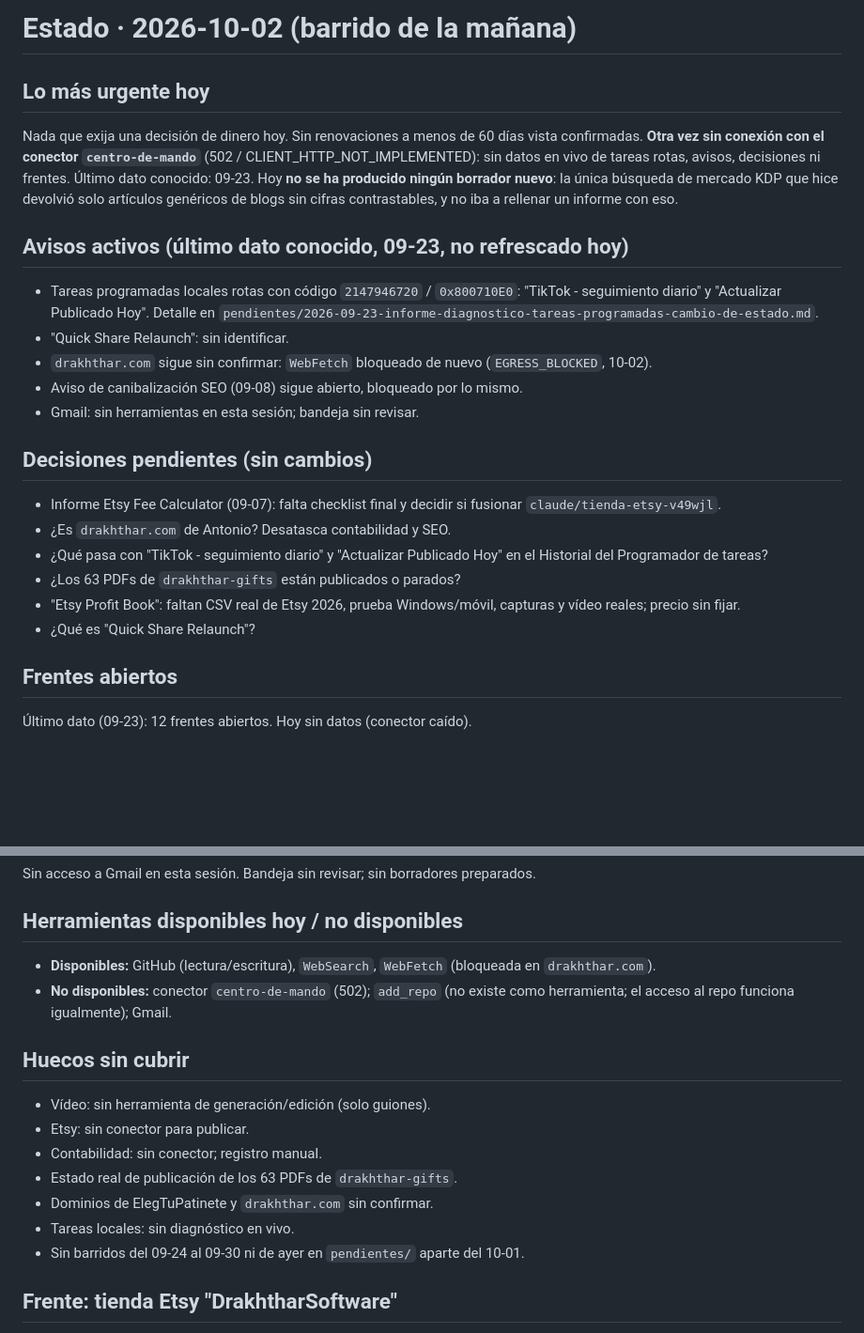
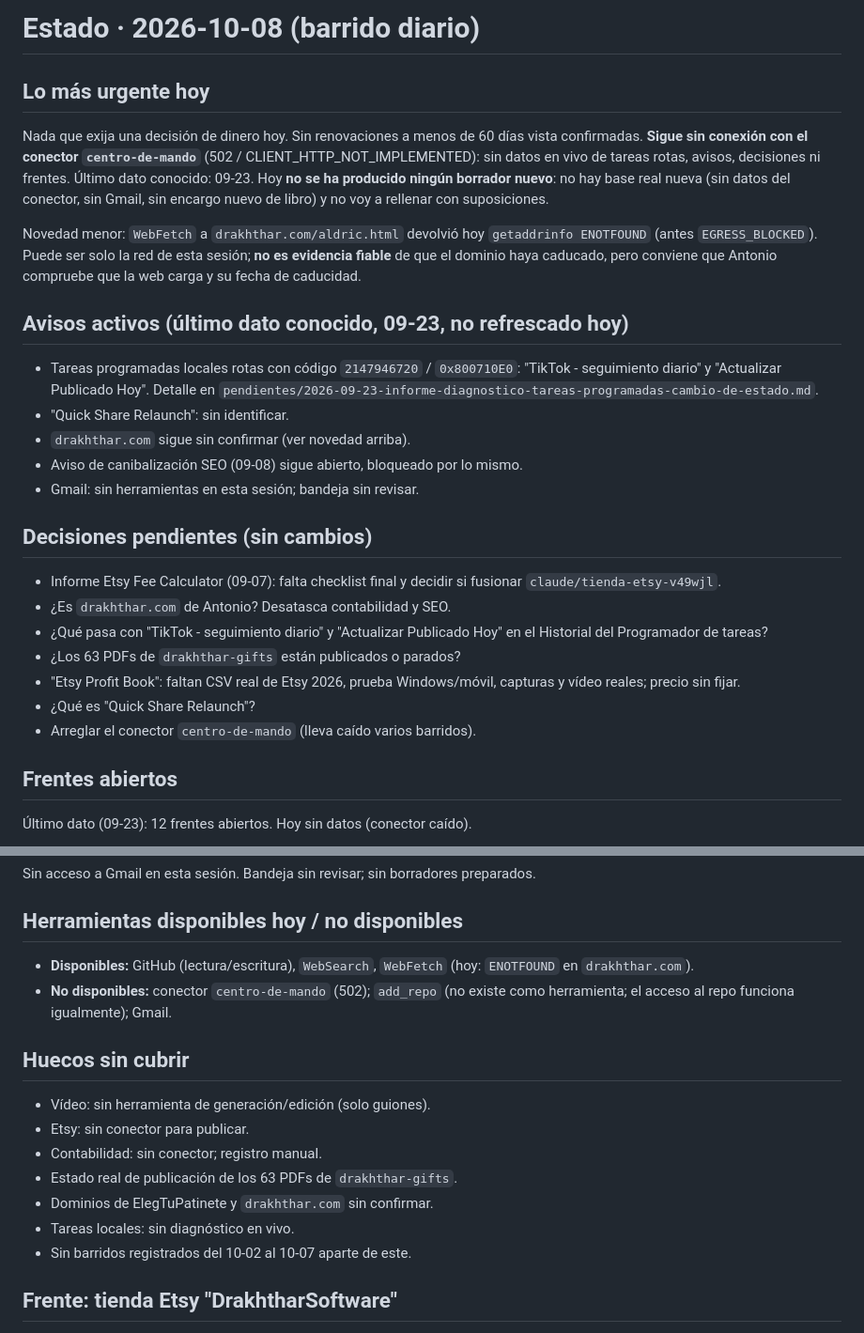
Before and after one commit to athonybcn5550555-ops/MUNDO-DRAKHTHHAR, a Markdown page: centro-de-mando/ESTADO.md, 2 parts joined by grey strips. Shown at 94% size. GitHub-like rendering; blank space fills up the shorter version.

Commit message:
Estado 2026-10-08: barrido diario (sin cambios, conector caído)

```diff
--- a/centro-de-mando/ESTADO.md
+++ b/centro-de-mando/ESTADO.md
@@ -1,21 +1,25 @@
-# Estado · 2026-10-02 (barrido de la mañana)
+# Estado · 2026-10-08 (barrido diario)
 
 ## Lo más urgente hoy
 Nada que exija una decisión de dinero hoy. Sin renovaciones a menos de 60
-días vista confirmadas. **Otra vez sin conexión con el conector
+días vista confirmadas. **Sigue sin conexión con el conector
 `centro-de-mando`** (502 / CLIENT_HTTP_NOT_IMPLEMENTED): sin datos en vivo
 de tareas rotas, avisos, decisiones ni frentes. Último dato conocido: 09-23.
-Hoy **no se ha producido ningún borrador nuevo**: la única búsqueda de
-mercado KDP que hice devolvió solo artículos genéricos de blogs sin cifras
-contrastables, y no iba a rellenar un informe con eso.
+Hoy **no se ha producido ningún borrador nuevo**: no hay base real nueva
+(sin datos del conector, sin Gmail, sin encargo nuevo de libro) y no voy a
+rellenar con suposiciones.
+
+Novedad menor: `WebFetch` a `drakhthar.com/aldric.html` devolvió hoy
+`getaddrinfo ENOTFOUND` (antes `EGRESS_BLOCKED`). Puede ser solo la red de
+esta sesión; **no es evidencia fiable** de que el dominio haya caducado, pero
+conviene que Antonio compruebe que la web carga y su fecha de caducidad.
 
 ## Avisos activos (último dato conocido, 09-23, no refrescado hoy)
 - Tareas programadas locales rotas con código `2147946720` / `0x800710E0`:
   "TikTok - seguimiento diario" y "Actualizar Publicado Hoy". Detalle en
   `pendientes/2026-09-23-informe-diagnostico-tareas-programadas-cambio-de-estado.md`.
 - "Quick Share Relaunch": sin identificar.
-- `drakhthar.com` sigue sin confirmar: `WebFetch` bloqueado de nuevo
-  (`EGRESS_BLOCKED`, 10-02).
+- `drakhthar.com` sigue sin confirmar (ver novedad arriba).
 - Aviso de canibalización SEO (09-08) sigue abierto, bloqueado por lo mismo.
 - Gmail: sin herramientas en esta sesión; bandeja sin revisar.
 
@@ -29,6 +33,7 @@ contrastables, y no iba a rellenar un informe con eso.
 - "Etsy Profit Book": faltan CSV real de Etsy 2026, prueba Windows/móvil,
   capturas y vídeo reales; precio sin fijar.
 - ¿Qué es "Quick Share Relaunch"?
+- Arreglar el conector `centro-de-mando` (lleva caído varios barridos).
 
 ## Frentes abiertos
 Último dato (09-23): 12 frentes abiertos. Hoy sin datos (conector caído).
@@ -70,7 +75,7 @@ contrastables, y no iba a rellenar un informe con eso.
 Sin acceso a Gmail en esta sesión. Bandeja sin revisar; sin borradores preparados.
 
 ## Herramientas disponibles hoy / no disponibles
-- **Disponibles:** GitHub (lectura/escritura), `WebSearch`, `WebFetch` (bloqueada en `drakhthar.com`).
+- **Disponibles:** GitHub (lectura/escritura), `WebSearch`, `WebFetch` (hoy: `ENOTFOUND` en `drakhthar.com`).
 - **No disponibles:** conector `centro-de-mando` (502); `add_repo` (no existe como herramienta; el acceso al repo funciona igualmente); Gmail.
 
 ## Huecos sin cubrir
@@ -80,7 +85,7 @@ Sin acceso a Gmail en esta sesión. Bandeja sin revisar; sin borradores preparad
 - Estado real de publicación de los 63 PDFs de `drakhthar-gifts`.
 - Dominios de ElegTuPatinete y `drakhthar.com` sin confirmar.
 - Tareas locales: sin diagnóstico en vivo.
-- Sin barridos del 09-24 al 09-30 ni de ayer en `pendientes/` aparte del 10-01.
+- Sin barridos registrados del 10-02 al 10-07 aparte de este.
 
 ## Frente: tienda Etsy "DrakhtharSoftware"
 Catálogo previsto (`etsy/09-cinco-productos.md`): 1) Fee & Price Calculator (construido, listing redactado, pendiente de aprobación); 2) Etsy Profit Book (QA parcial); 3) Listing Image Prep; 4) Reseller Ledger; 5) Paycheck Budget. Decisiones D1–D6 resueltas desde el 09-07 (D6: banda 9–29 € suelto / 39–49 € pack, sujeta a confirmación final).
```
